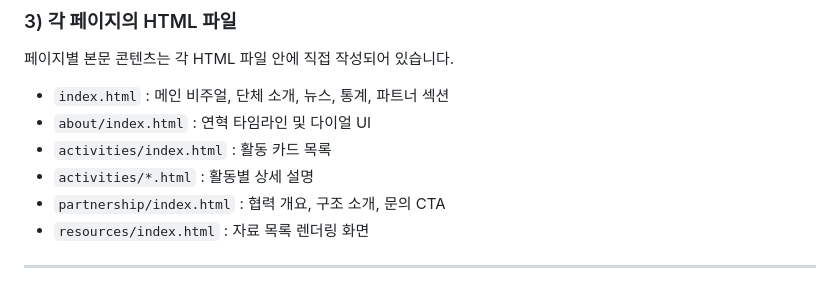
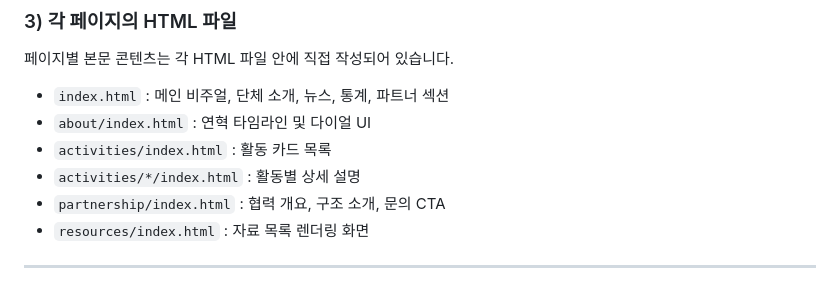
Before and after one commit to moru-3/nura-homepage, a Markdown page: README.md, the part around the change. Rendered like a GitHub page.

Commit message:
Update file paths for activity details in README

```diff
--- a/README.md
+++ b/README.md
@@ -131,7 +131,7 @@ pip install Pillow
 - `index.html` : 메인 비주얼, 단체 소개, 뉴스, 통계, 파트너 섹션
 - `about/index.html` : 연혁 타임라인 및 다이얼 UI
 - `activities/index.html` : 활동 카드 목록
-- `activities/*.html` : 활동별 상세 설명
+- `activities/*/index.html` : 활동별 상세 설명
 - `partnership/index.html` : 협력 개요, 구조 소개, 문의 CTA
 - `resources/index.html` : 자료 목록 렌더링 화면
 
```
